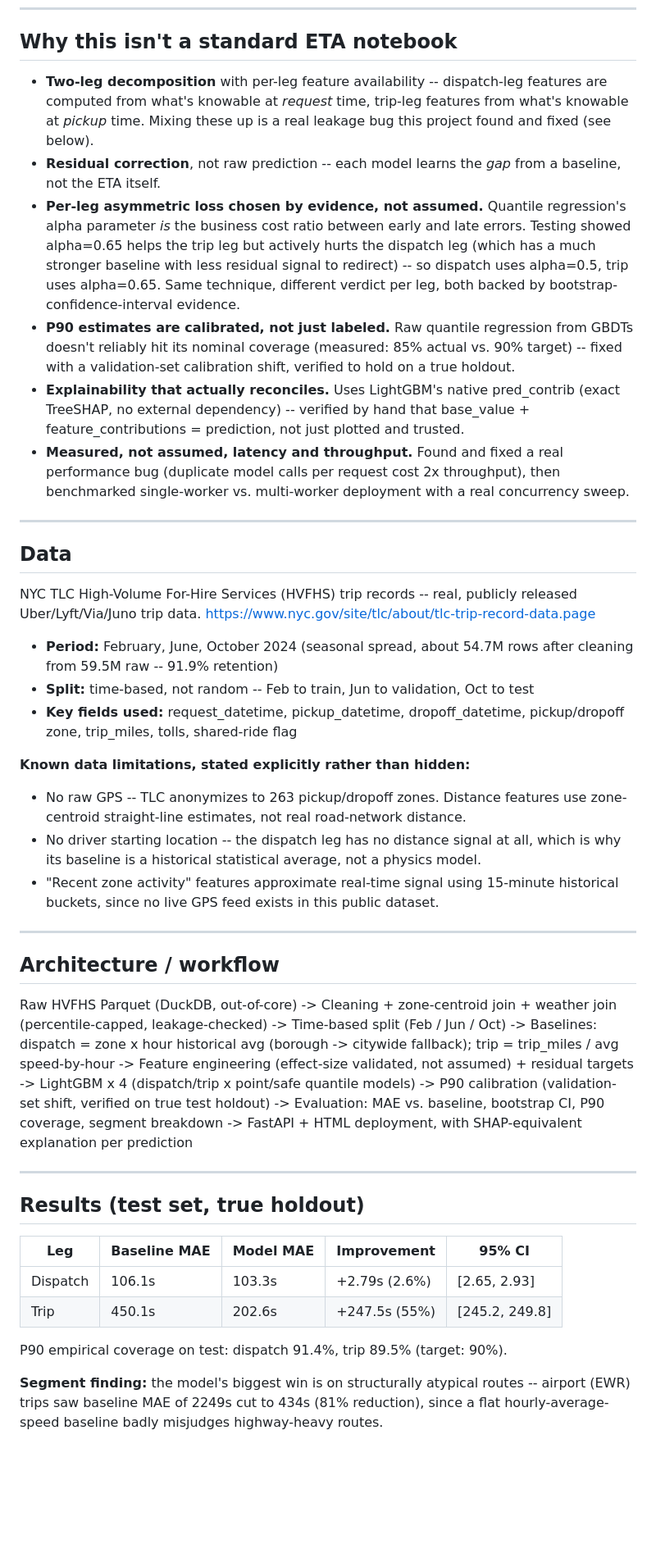
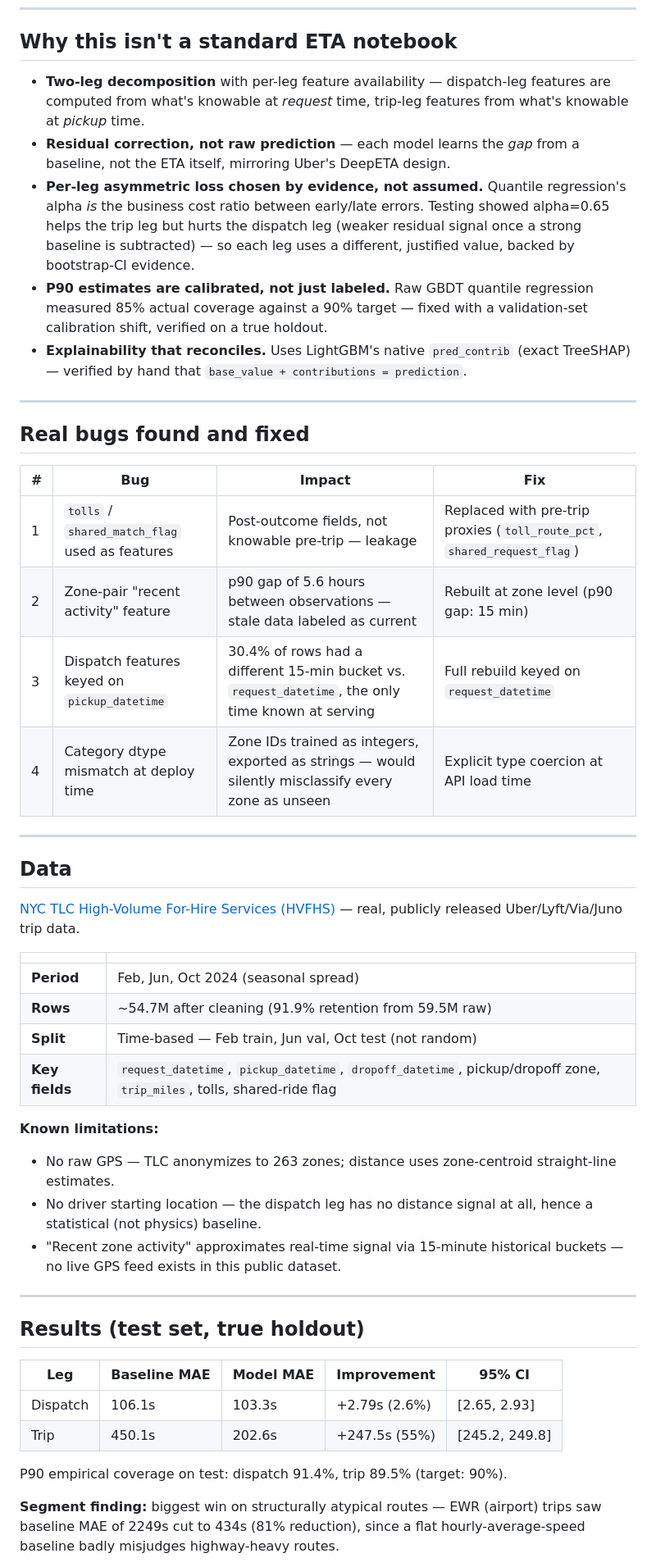
Before and after one commit to varshitthhh/residual-eta, a Markdown page: README.md, the part around one of its changes. Shown at 82% size. Drawn GitHub-style; blank space fills up the shorter version.

Commit message:
README: add flowchart, bug-fix table, latency table

```diff
--- a/README.md
+++ b/README.md
@@ -25,63 +42,51 @@ worst-realistic-case" estimate, so the uncertainty is honest instead of hidden.
 
 ## Why this isn't a standard ETA notebook
 
-- **Two-leg decomposition** with per-leg feature availability -- dispatch-leg features
+- **Two-leg decomposition** with per-leg feature availability — dispatch-leg features
   are computed from what's knowable at *request* time, trip-leg features from what's
-  knowable at *pickup* time. Mixing these up is a real leakage bug this project found
-  and fixed (see below).
-- **Residual correction**, not raw prediction -- each model learns the *gap* from a
-  baseline, not the ETA itself.
+  knowable at *pickup* time.
+- **Residual correction, not raw prediction** — each model learns the *gap* from a
+  baseline, not the ETA itself, mirroring Uber's DeepETA design.
 - **Per-leg asymmetric loss chosen by evidence, not assumed.** Quantile regression's
-  alpha parameter *is* the business cost ratio between early and late errors. Testing
-  showed alpha=0.65 helps the trip leg but actively hurts the dispatch leg (which has
-  a much stronger baseline with less residual signal to redirect) -- so dispatch uses
-  alpha=0.5, trip uses alpha=0.65. Same technique, different verdict per leg, both
-  backed by bootstrap-confidence-interval evidence.
-- **P90 estimates are calibrated, not just labeled.** Raw quantile regression from
-  GBDTs doesn't reliably hit its nominal coverage (measured: 85% actual vs. 90% target)
-  -- fixed with a validation-set calibration shift, verified to hold on a true holdout.
-- **Explainability that actually reconciles.** Uses LightGBM's native pred_contrib
-  (exact TreeSHAP, no external dependency) -- verified by hand that
-  base_value + feature_contributions = prediction, not just plotted and trusted.
-- **Measured, not assumed, latency and throughput.** Found and fixed a real performance
-  bug (duplicate model calls per request cost 2x throughput), then benchmarked
-  single-worker vs. multi-worker deployment with a real concurrency sweep.
+  alpha *is* the business cost ratio between early/late errors. Testing showed
+  alpha=0.65 helps the trip leg but hurts the dispatch leg (weaker residual signal
+  once a strong baseline is subtracted) — so each leg uses a different, justified
+  value, backed by bootstrap-CI evidence.
+- **P90 estimates are calibrated, not just labeled.** Raw GBDT quantile regression
+  measured 85% actual coverage against a 90% target — fixed with a validation-set
+  calibration shift, verified on a true holdout.
+- **Explainability that reconciles.** Uses LightGBM's native `pred_contrib` (exact
+  TreeSHAP) — verified by hand that `base_value + contributions = prediction`.
+
+---
+
+## Real bugs found and fixed
+
+| # | Bug | Impact | Fix |
+|---|---|---|---|
+| 1 | `tolls` / `shared_match_flag` used as features | Post-outcome fields, not knowable pre-trip — leakage | Replaced with pre-trip proxies (`toll_route_pct`, `shared_request_flag`) |
+| 2 | Zone-pair "recent activity" feature | p90 gap of 5.6 hours between observations — stale data labeled as current | Rebuilt at zone level (p90 gap: 15 min) |
+| 3 | Dispatch features keyed on `pickup_datetime` | 30.4% of rows had a different 15-min bucket vs. `request_datetime`, the only time known at serving | Full rebuild keyed on `request_datetime` |
+| 4 | Category dtype mismatch at deploy time | Zone IDs trained as integers, exported as strings — would silently misclassify every zone as unseen | Explicit type coercion at API load time |
 
 ---
 
 ## Data
 
-NYC TLC High-Volume For-Hire Services (HVFHS) trip records -- real, publicly released
-Uber/Lyft/Via/Juno trip data. https://www.nyc.gov/site/tlc/about/tlc-trip-record-data.page
+[NYC TLC High-Volume For-Hire Services (HVFHS)](https://www.nyc.gov/site/tlc/about/tlc-trip-record-data.page) —
+real, publicly released Uber/Lyft/Via/Juno trip data.
 
-- **Period:** February, June, October 2024 (seasonal spread, about 54.7M rows after
-  cleaning from 59.5M raw -- 91.9% retention)
-- **Split:** time-based, not random -- Feb to train, Jun to validation, Oct to test
-- **Key fields used:** request_datetime, pickup_datetime, dropoff_datetime,
-  pickup/dropoff zone, trip_miles, tolls, shared-ride flag
+| | |
+|---|---|
+| **Period** | Feb, Jun, Oct 2024 (seasonal spread) |
+| **Rows** | ~54.7M after cleaning (91.9% retention from 59.5M raw) |
+| **Split** | Time-based — Feb train, Jun val, Oct test (not random) |
+| **Key fields** | `request_datetime`, `pickup_datetime`, `dropoff_datetime`, pickup/dropoff zone, `trip_miles`, tolls, shared-ride flag |
 
-**Known data limitations, stated explicitly rather than hidden:**
-- No raw GPS -- TLC anonymizes to 263 pickup/dropoff zones. Distance features use
-  zone-centroid straight-line estimates, not real road-network distance.
-- No driver starting location -- the dispatch leg has no distance signal at all,
-  which is why its baseline is a historical statistical average, not a physics model.
-- "Recent zone activity" features approximate real-time signal using 15-minute
-  historical buckets, since no live GPS feed exists in this public dataset.
-
----
-
-## Architecture / workflow
-
-Raw HVFHS Parquet (DuckDB, out-of-core)
-  -> Cleaning + zone-centroid join + weather join (percentile-capped, leakage-checked)
-  -> Time-based split (Feb / Jun / Oct)
-  -> Baselines: dispatch = zone x hour historical avg (borough -> citywide fallback);
-     trip = trip_miles / avg speed-by-hour
-  -> Feature engineering (effect-size validated, not assumed) + residual targets
-  -> LightGBM x 4 (dispatch/trip x point/safe quantile models)
-  -> P90 calibration (validation-set shift, verified on true test holdout)
-  -> Evaluation: MAE vs. baseline, bootstrap CI, P90 coverage, segment breakdown
-  -> FastAPI + HTML deployment, with SHAP-equivalent explanation per prediction
+**Known limitations:**
+- No raw GPS — TLC anonymizes to 263 zones; distance uses zone-centroid straight-line estimates.
+- No driver starting location — the dispatch leg has no distance signal at all, hence a statistical (not physics) baseline.
+- "Recent zone activity" approximates real-time signal via 15-minute historical buckets — no live GPS feed exists in this public dataset.
 
 ---
 
@@ -94,7 +99,7 @@ Raw HVFHS Parquet (DuckDB, out-of-core)
 
 P90 empirical coverage on test: dispatch 91.4%, trip 89.5% (target: 90%).
 
-**Segment finding:** the model's biggest win is on structurally atypical routes --
-airport (EWR) trips saw baseline MAE of 2249s cut to 434s (81% reduction), since a
-flat hourly-average-speed baseline badly misjudges highway-heavy routes.
+**Segment finding:** biggest win on structurally atypical routes — EWR (airport) trips
+saw baseline MAE of 2249s cut to 434s (81% reduction), since a flat hourly-average-speed
+baseline badly misjudges highway-heavy routes.
 
```
Also changed, not shown: other parts of README.md (+70 -43 lines).
